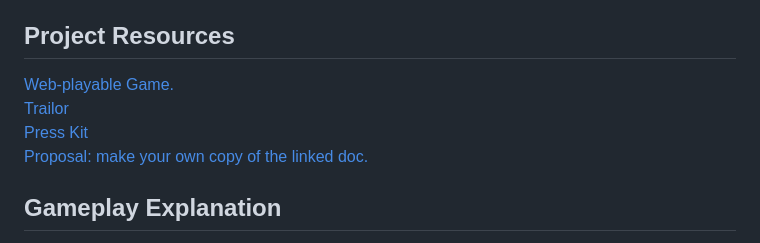
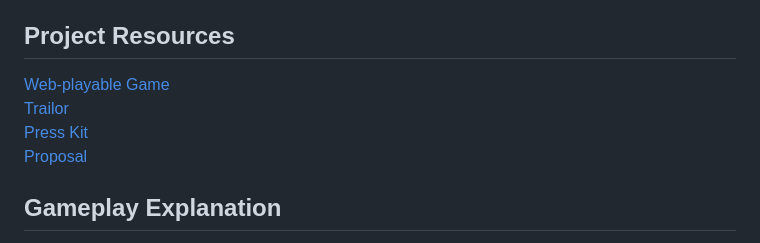
Before and after one commit to CLion2/ECS179_Project, a Markdown page: ProjectDocument.md, the part around the change. GitHub-like rendering.

```diff
--- a/ProjectDocument.md
+++ b/ProjectDocument.md
@@ -6,10 +6,10 @@
 
 ## Project Resources
 
-[Web-playable Game.](https://wakamoli.itch.io/death-blow)
+[Web-playable Game](https://wakamoli.itch.io/death-blow)
 [Trailor](https://youtu.be/gAFm3i8_IK8)
 [Press Kit](https://github.com/CLion2/ECS179_Project/blob/74fa19849f1579fd80a9ecba850ee66c9398d2dd/PressKit.md)
-[Proposal: make your own copy of the linked doc.](https://docs.google.com/document/d/1zCoWcRq2JFVWmfBo8kEtM3IQDmox__Ku/edit?usp=sharing&ouid=107318688404861168600&rtpof=true&sd=true)
+[Proposal](https://docs.google.com/document/d/1zCoWcRq2JFVWmfBo8kEtM3IQDmox__Ku/edit?usp=sharing&ouid=107318688404861168600&rtpof=true&sd=true)
 
 ## Gameplay Explanation ##
 
```
